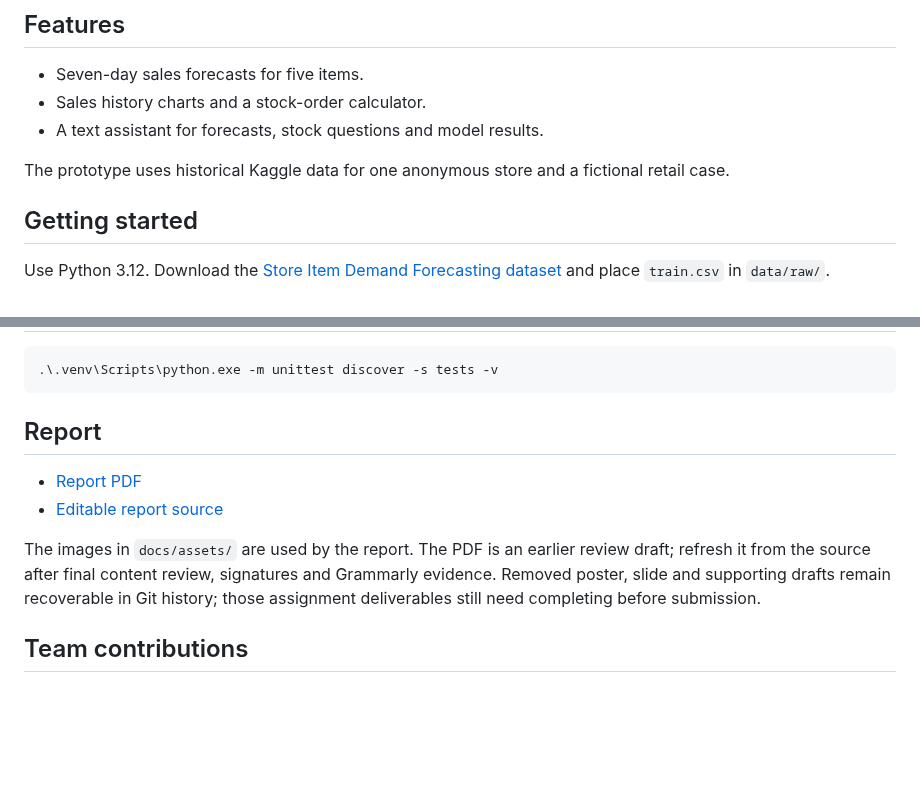
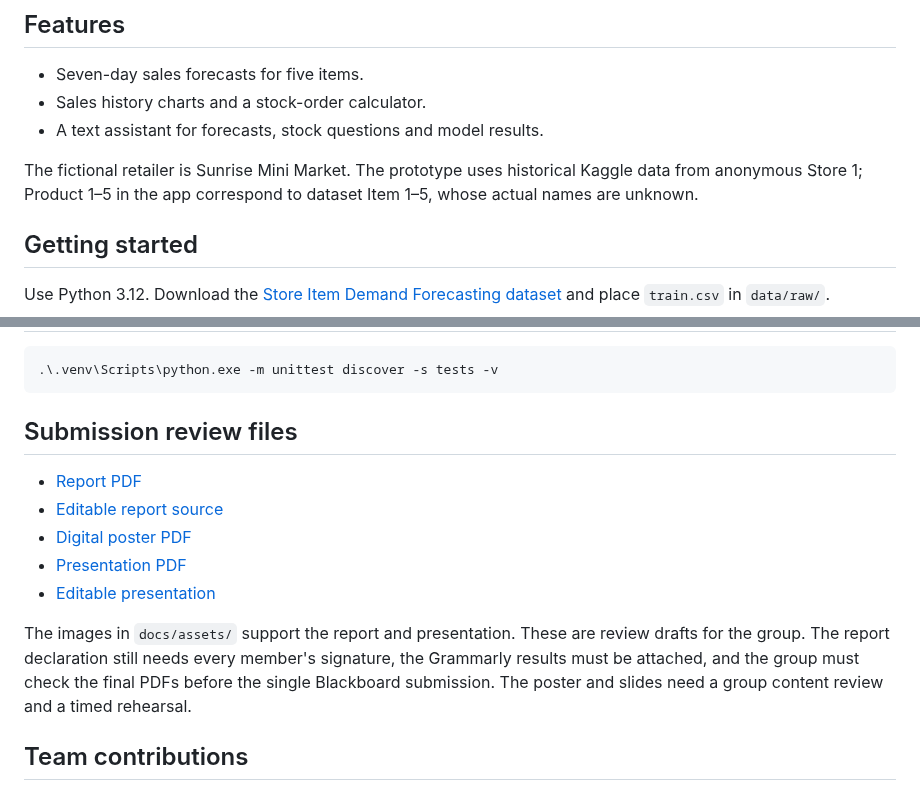
Before and after one commit to VUT-AI-SOLUTIONS-2026/stocksense-ai, a Markdown page: README.md, 2 parts joined by grey strips. Rendered like a GitHub page; blank space fills up the shorter version.

````diff
--- a/README.md
+++ b/README.md
@@ -8,7 +8,7 @@ A Python application for retail sales forecasting and stock planning, built for
 - Sales history charts and a stock-order calculator.
 - A text assistant for forecasts, stock questions and model results.
 
-The prototype uses historical Kaggle data for one anonymous store and a fictional retail case.
+The fictional retailer is Sunrise Mini Market. The prototype uses historical Kaggle data from anonymous Store 1; Product 1–5 in the app correspond to dataset Item 1–5, whose actual names are unknown.
 
 ## Getting started
 
@@ -43,12 +43,15 @@ Validation freezes model choices before final testing. Skip completed stages; do
 .\.venv\Scripts\python.exe -m unittest discover -s tests -v
 ```
 
-## Report
+## Submission review files
 
 - [Report PDF](docs/StockSense_AI_Report_Review.pdf)
 - [Editable report source](docs/report.md)
+- [Digital poster PDF](docs/StockSense_AI_Poster.pdf)
+- [Presentation PDF](docs/StockSense_AI_Presentation_Review.pdf)
+- [Editable presentation](docs/StockSense_AI_Presentation_Review.pptx)
 
-The images in `docs/assets/` are used by the report. The PDF is an earlier review draft; refresh it from the source after final content review, signatures and Grammarly evidence. Removed poster, slide and supporting drafts remain recoverable in Git history; those assignment deliverables still need completing before submission.
+The images in `docs/assets/` support the report and presentation. These are review drafts for the group. The report declaration still needs every member's signature, the Grammarly results must be attached, and the group must check the final PDFs before the single Blackboard submission. The poster and slides need a group content review and a timed rehearsal.
 
 ## Team contributions
 
````
Also changed, not shown: docs/report.md (+12 -12 lines), docs/assets/stocksense-ready.png, 9 other files.
